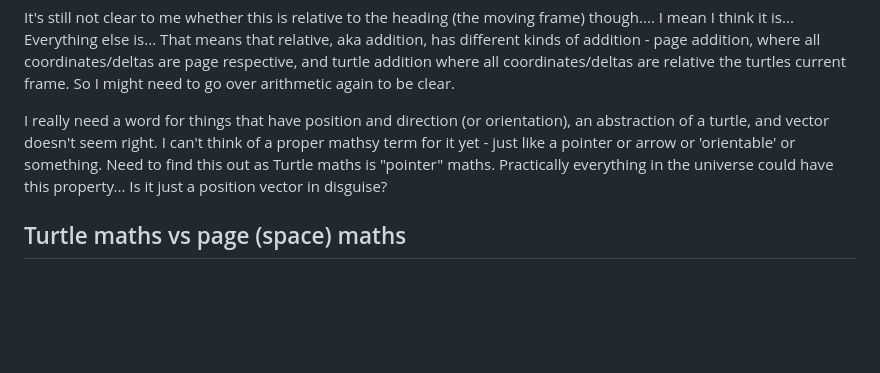
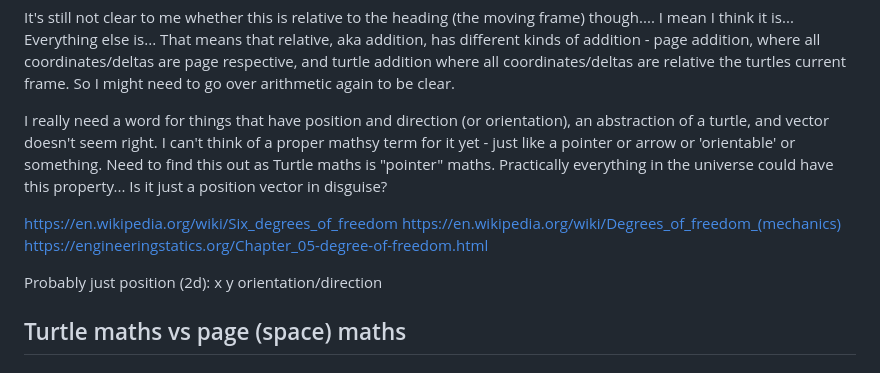
Before and after one commit to ldpercy/turtle, a Markdown page: task/variables and maths.md, the part around the change. GitHub-like rendering; blank space fills up the shorter version.

Commit message:
Probably just position

```diff
--- a/task/variables and maths.md
+++ b/task/variables and maths.md
@@ -186,6 +186,18 @@ Practically everything in the universe could have this property...
 Is it just a position vector in disguise?
 
 
+https://en.wikipedia.org/wiki/Six_degrees_of_freedom
+https://en.wikipedia.org/wiki/Degrees_of_freedom_(mechanics)
+https://engineeringstatics.org/Chapter_05-degree-of-freedom.html
+
+Probably just position (2d):
+	x
+	y
+	orientation/direction
+
+
+
+
 Turtle maths vs page (space) maths
 ----------------------------------
 
```
